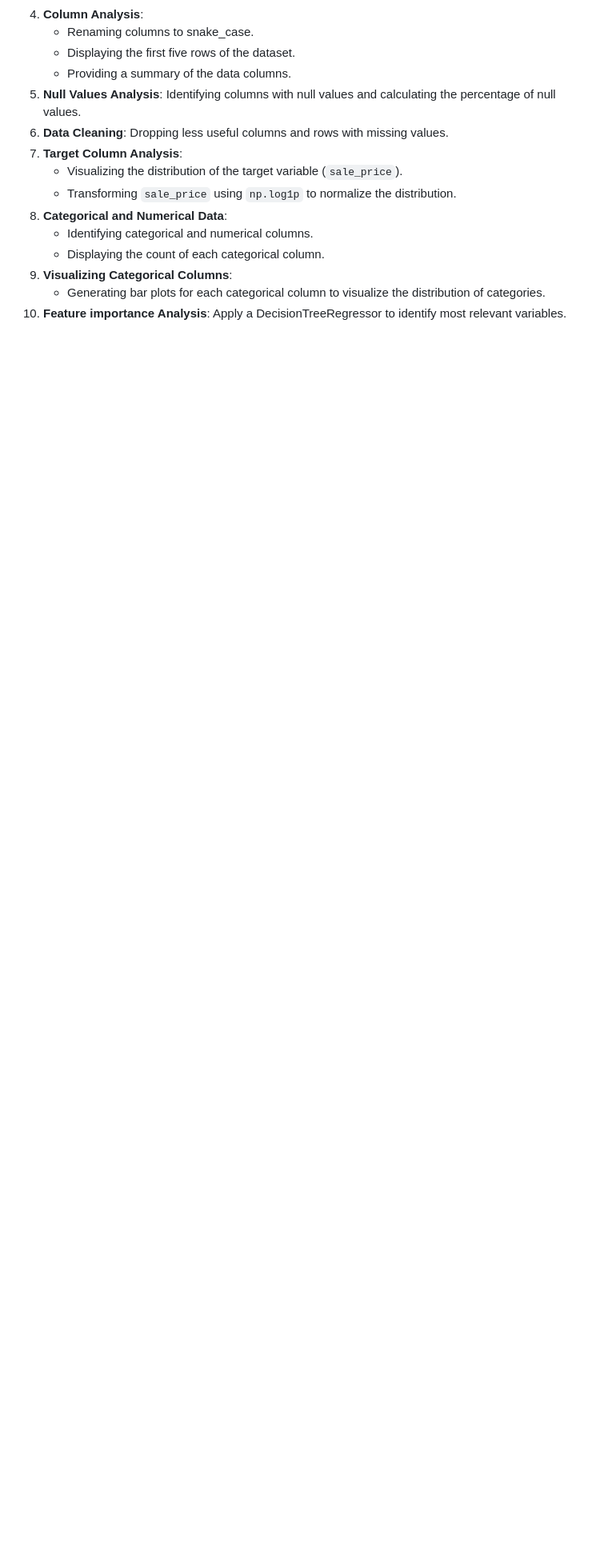
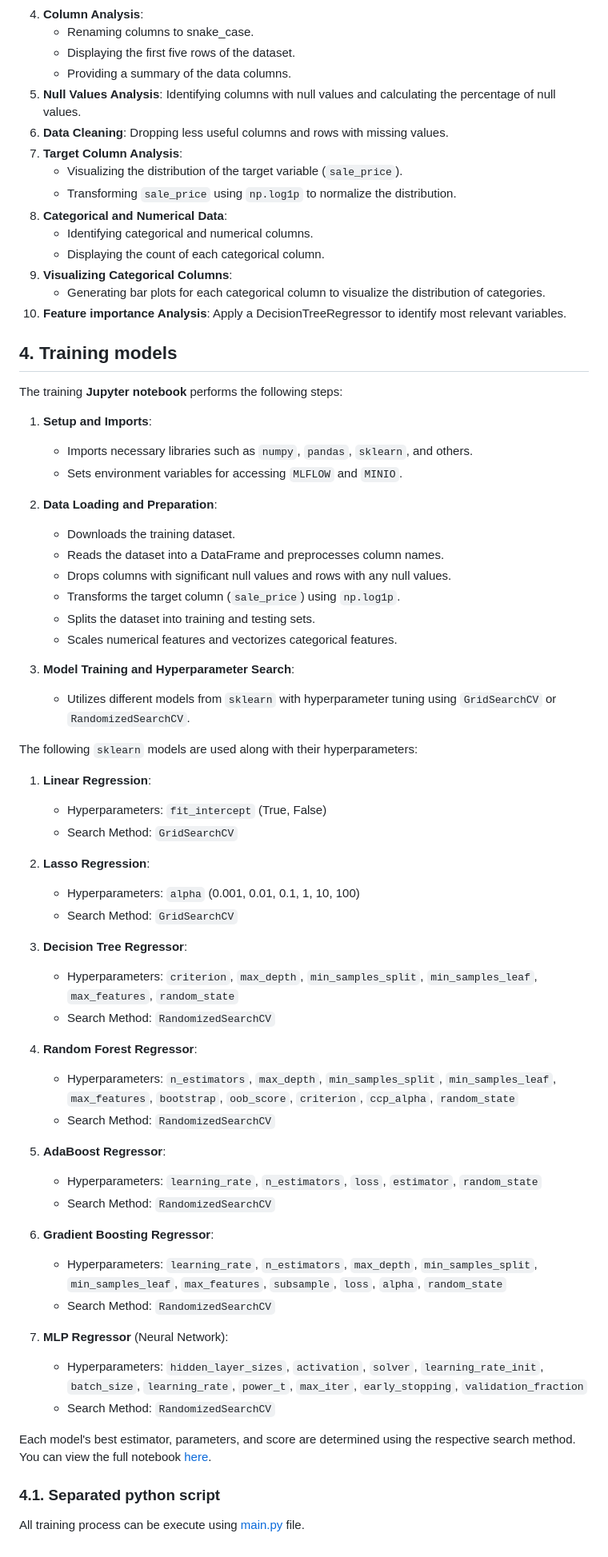
Before and after one commit to jelambrar96-datatalks/house-price-predictor, a Markdown page: README.md, the part around the change. Shown at 80% size. Drawn GitHub-style; blank space fills up the shorter version.

```diff
--- a/README.md
+++ b/README.md
@@ -82,3 +82,58 @@ The analysis includes:
 9. **Visualizing Categorical Columns**:
    - Generating bar plots for each categorical column to visualize the distribution of categories.
 10. **Feature importance Analysis**: Apply a DecisionTreeRegressor to identify most relevant variables.
+
+## 4. Training models
+
+The training **Jupyter notebook** performs the following steps:
+
+1. **Setup and Imports**:
+   - Imports necessary libraries such as `numpy`, `pandas`, `sklearn`, and others.
+   - Sets environment variables for accessing `MLFLOW` and `MINIO`.
+
+2. **Data Loading and Preparation**:
+   - Downloads the training dataset.
+   - Reads the dataset into a DataFrame and preprocesses column names.
+   - Drops columns with significant null values and rows with any null values.
+   - Transforms the target column (`sale_price`) using `np.log1p`.
+   - Splits the dataset into training and testing sets.
+   - Scales numerical features and vectorizes categorical features.
+
+3. **Model Training and Hyperparameter Search**:
+   - Utilizes different models from `sklearn` with hyperparameter tuning using `GridSearchCV` or `RandomizedSearchCV`.
+
+The following `sklearn` models are used along with their hyperparameters:
+
+1. **Linear Regression**:
+   - Hyperparameters: `fit_intercept` (True, False)
+   - Search Method: `GridSearchCV`
+
+2. **Lasso Regression**:
+   - Hyperparameters: `alpha` (0.001, 0.01, 0.1, 1, 10, 100)
+   - Search Method: `GridSearchCV`
+
+3. **Decision Tree Regressor**:
+   - Hyperparameters: `criterion`, `max_depth`, `min_samples_split`, `min_samples_leaf`, `max_features`, `random_state`
+   - Search Method: `RandomizedSearchCV`
+
+4. **Random Forest Regressor**:
+   - Hyperparameters: `n_estimators`, `max_depth`, `min_samples_split`, `min_samples_leaf`, `max_features`, `bootstrap`, `oob_score`, `criterion`, `ccp_alpha`, `random_state`
+   - Search Method: `RandomizedSearchCV`
+
+5. **AdaBoost Regressor**:
+   - Hyperparameters: `learning_rate`, `n_estimators`, `loss`, `estimator`, `random_state`
+   - Search Method: `RandomizedSearchCV`
+
+6. **Gradient Boosting Regressor**:
+   - Hyperparameters: `learning_rate`, `n_estimators`, `max_depth`, `min_samples_split`, `min_samples_leaf`, `max_features`, `subsample`, `loss`, `alpha`, `random_state`
+   - Search Method: `RandomizedSearchCV`
+
+7. **MLP Regressor** (Neural Network):
+   - Hyperparameters: `hidden_layer_sizes`, `activation`, `solver`, `learning_rate_init`, `batch_size`, `learning_rate`, `power_t`, `max_iter`, `early_stopping`, `validation_fraction`
+   - Search Method: `RandomizedSearchCV`
+
+Each model's best estimator, parameters, and score are determined using the respective search method. You can view the full notebook [here](train/train_pipelines_sklearn.ipynb).
+
+### 4.1. Separated python script
+
+All training process can be execute using [main.py](train/main.py) file.
```
